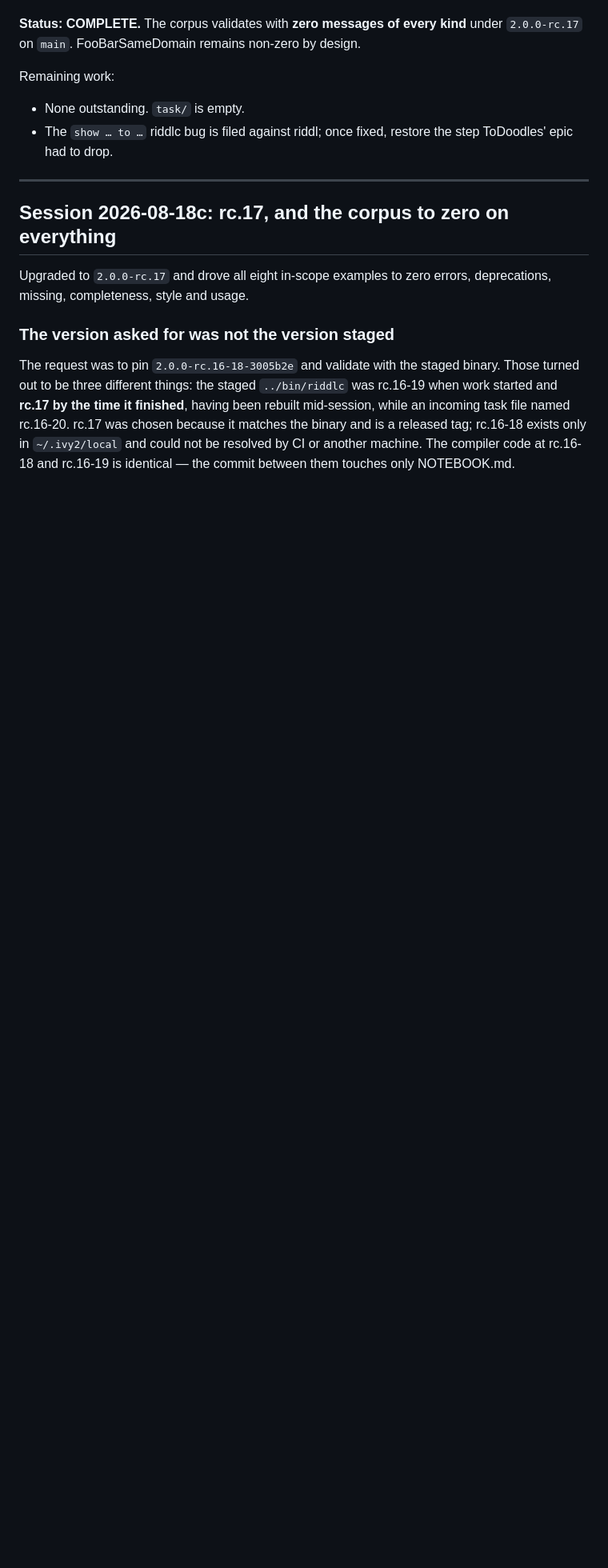
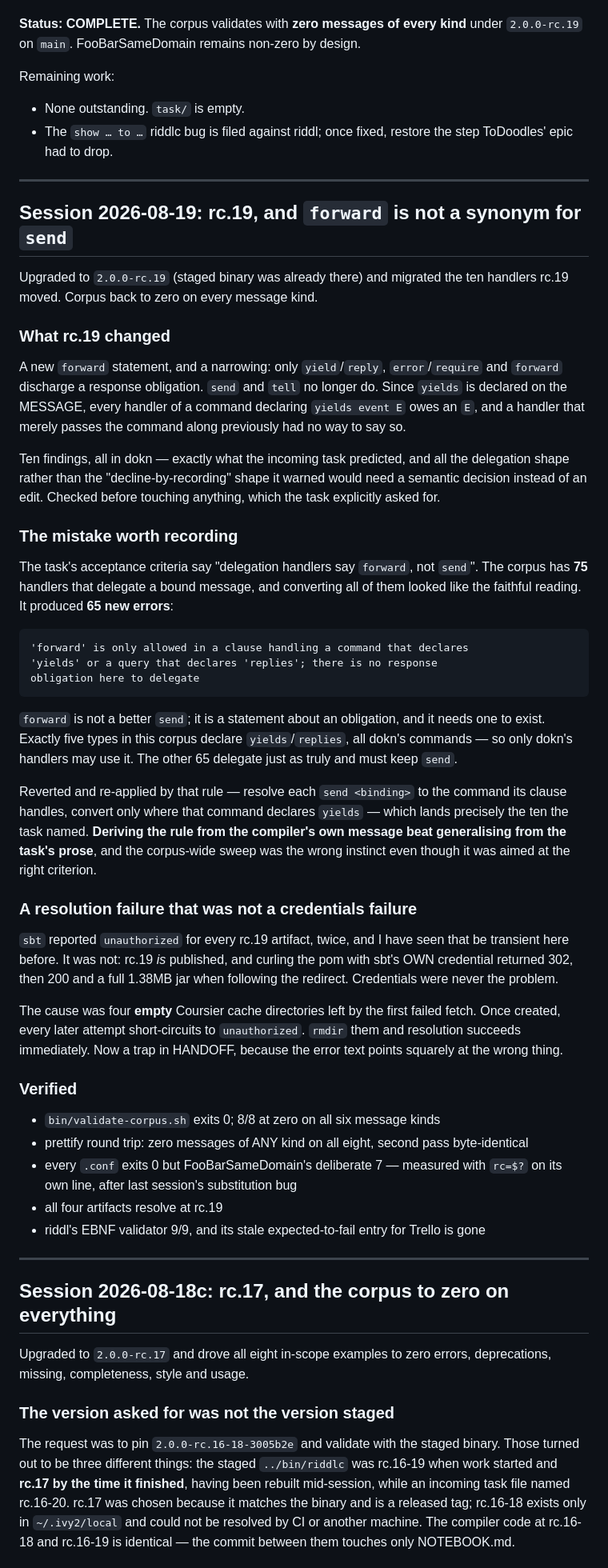
Before and after one commit to ossuminc/riddl-examples, a Markdown page: NOTEBOOK.md, the part around one of its changes. Shown at 80% size. Rendered like a GitHub page; blank space fills up the shorter version.

````diff
--- a/NOTEBOOK.md
+++ b/NOTEBOOK.md
@@ -81,12 +88,80 @@ to the task file and note completion in this notebook.
 
 **Status: COMPLETE.** The corpus validates with **zero messages of every
-kind** under `2.0.0-rc.17` on `main`. FooBarSameDomain remains non-zero by
+kind** under `2.0.0-rc.19` on `main`. FooBarSameDomain remains non-zero by
 design.
 
 Remaining work:
 - None outstanding. `task/` is empty.
 - The `show … to …` riddlc bug is filed against riddl; once fixed, restore
   the step ToDoodles' epic had to drop.
+
+---
+
+## Session 2026-08-19: rc.19, and `forward` is not a synonym for `send`
+
+Upgraded to `2.0.0-rc.19` (staged binary was already there) and migrated the
+ten handlers rc.19 moved. Corpus back to zero on every message kind.
+
+### What rc.19 changed
+
+A new `forward` statement, and a narrowing: only `yield`/`reply`,
+`error`/`require` and `forward` discharge a response obligation. `send` and
+`tell` no longer do. Since `yields` is declared on the MESSAGE, every handler
+of a command declaring `yields event E` owes an `E`, and a handler that
+merely passes the command along previously had no way to say so.
+
+Ten findings, all in dokn — exactly what the incoming task predicted, and
+all the delegation shape rather than the "decline-by-recording" shape it
+warned would need a semantic decision instead of an edit. Checked before
+touching anything, which the task explicitly asked for.
+
+### The mistake worth recording
+
+The task's acceptance criteria say "delegation handlers say `forward`, not
+`send`". The corpus has **75** handlers that delegate a bound message, and
+converting all of them looked like the faithful reading. It produced **65
+new errors**:
+
+```
+'forward' is only allowed in a clause handling a command that declares
+'yields' or a query that declares 'replies'; there is no response
+obligation here to delegate
+```
+
+`forward` is not a better `send`; it is a statement about an obligation, and
+it needs one to exist. Exactly five types in this corpus declare
+`yields`/`replies`, all dokn's commands — so only dokn's handlers may use it.
+The other 65 delegate just as truly and must keep `send`.
+
+Reverted and re-applied by that rule — resolve each `send <binding>` to the
+command its clause handles, convert only where that command declares
+`yields` — which lands precisely the ten the task named. **Deriving the rule
+from the compiler's own message beat generalising from the task's prose**,
+and the corpus-wide sweep was the wrong instinct even though it was aimed at
+the right criterion.
+
+### A resolution failure that was not a credentials failure
+
+`sbt` reported `unauthorized` for every rc.19 artifact, twice, and I have
+seen that be transient here before. It was not: rc.19 *is* published, and
+curling the pom with sbt's OWN credential returned 302, then 200 and a full
+1.38MB jar when following the redirect. Credentials were never the problem.
+
+The cause was four **empty** Coursier cache directories left by the first
+failed fetch. Once created, every later attempt short-circuits to
+`unauthorized`. `rmdir` them and resolution succeeds immediately. Now a
+trap in HANDOFF, because the error text points squarely at the wrong thing.
+
+### Verified
+
+- `bin/validate-corpus.sh` exits 0; 8/8 at zero on all six message kinds
+- prettify round trip: zero messages of ANY kind on all eight, second pass
+  byte-identical
+- every `.conf` exits 0 but FooBarSameDomain's deliberate 7 — measured with
+  `rc=$?` on its own line, after last session's substitution bug
+- all four artifacts resolve at rc.19
+- riddl's EBNF validator 9/9, and its stale expected-to-fail entry for
+  Trello is gone
 
 ---
 
````
Also changed, not shown: other parts of NOTEBOOK.md (+10 -3 lines), CLAUDE.md (+30 -2 lines).
